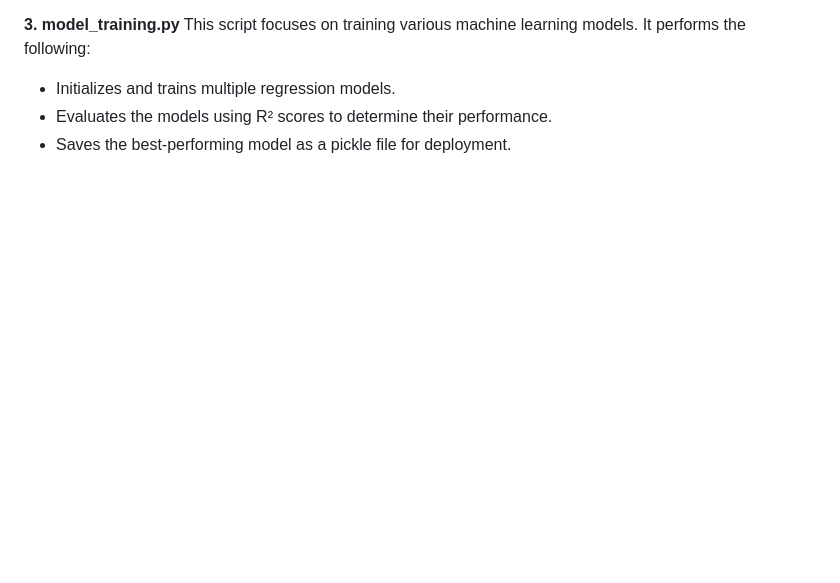
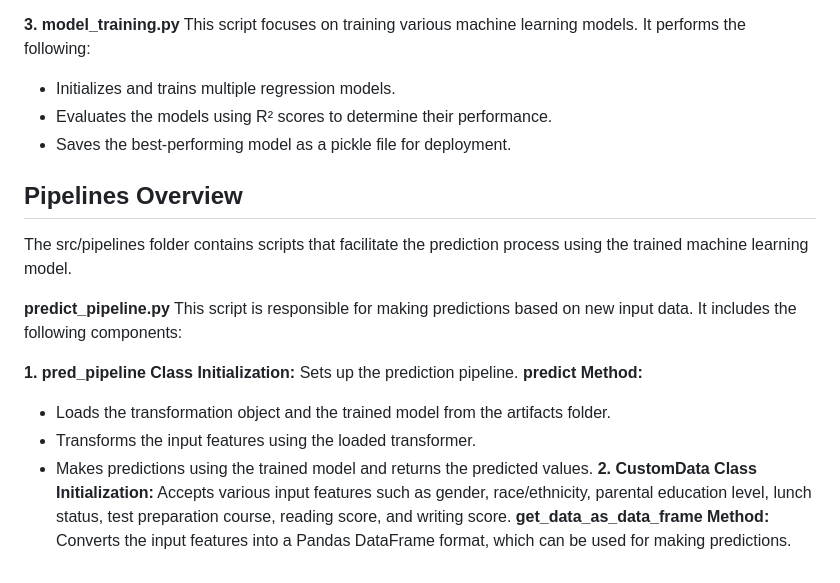
Before and after one commit to Hemanthlvs/Krishnaik_ML_course, a Markdown page: README.md, the part around the change. GitHub-like rendering; blank space fills up the shorter version.

```diff
--- a/README.md
+++ b/README.md
@@ -58,3 +58,20 @@ This script focuses on training various machine learning models. It performs the
 - Initializes and trains multiple regression models.
 - Evaluates the models using R² scores to determine their performance.
 - Saves the best-performing model as a pickle file for deployment.
+
+## Pipelines Overview
+The src/pipelines folder contains scripts that facilitate the prediction process using the trained machine learning model.
+
+**predict_pipeline.py**
+This script is responsible for making predictions based on new input data. It includes the following components:
+
+**1. pred_pipeline Class**
+  **Initialization:** Sets up the prediction pipeline.
+  **predict Method:**
+  - Loads the transformation object and the trained model from the artifacts folder.
+  - Transforms the input features using the loaded transformer.
+  - Makes predictions using the trained model and returns the predicted values.
+**2. CustomData Class**
+  **Initialization:** Accepts various input features such as gender, race/ethnicity, parental education level, lunch status, test preparation course, reading score, and writing score.
+  **get_data_as_data_frame Method:**
+  Converts the input features into a Pandas DataFrame format, which can be used for making predictions.
```
